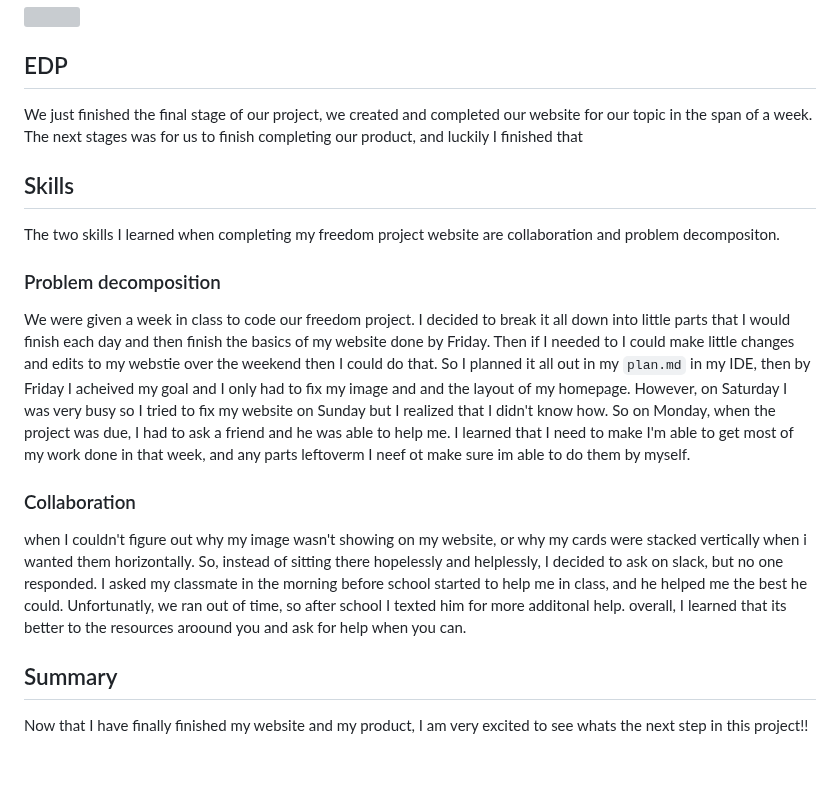
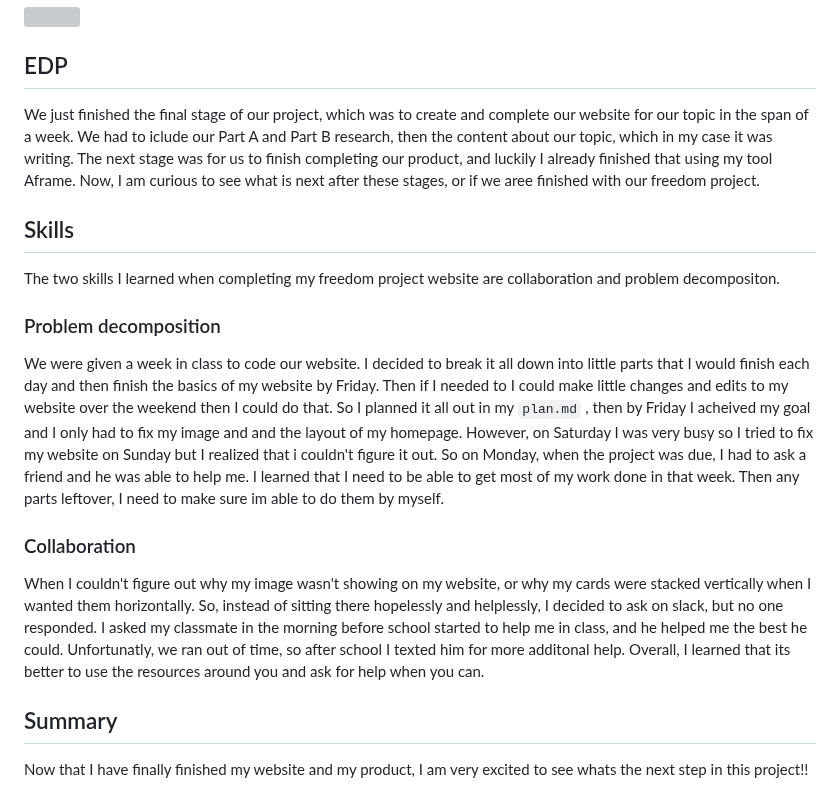
Before and after one commit to hunterf2278/sep10-freedom-project, a Markdown page: blog/entry06.md, the part around the change. Drawn GitHub-style; blank space fills up the shorter version; grey boxes are pictures that could not be loaded.

```diff
--- a/blog/entry06.md
+++ b/blog/entry06.md
@@ -20,18 +20,18 @@ This is an image of my wireframe:
 
 
 ## EDP
-We just finished the final stage of our project, we created and completed our website for our topic in the span of a week. The next stages was for us to finish completing our product, and luckily I finished that
+We just finished the final stage of our project, which was to create and complete our website for our topic in the span of a week. We had to iclude our Part A and Part B research, then the content about our topic, which in my case it was writing. The next stage was for us to finish completing our product, and luckily I already finished that using my tool Aframe. Now, I am curious to see what is next after these stages, or if we aree finished with our freedom project.
 
 ## Skills
 The two skills I learned when completing my freedom project website are collaboration and problem decompositon.
 
 ### Problem decomposition
 
-We were given a week in class to code our freedom project. I decided to break it all down into little parts that I would finish each day and then finish the basics of my website done by Friday. Then if I needed to I could make little changes and edits to my webstie over the weekend then I could do that. So I planned it all out in my `plan.md` in my IDE, then by Friday I acheived my goal and I only had to fix my image and and the layout of my homepage. However, on Saturday I was very busy so I tried to fix my website on Sunday but I realized that I didn't know how. So on Monday, when the project was due,  I had to ask a friend and he was able to help me. I learned that I need to make I'm able to get most of my work done in that week, and any parts leftoverm I neef ot make sure im able to do them by myself.
+We were given a week in class to code our website. I decided to break it all down into little parts that I would finish each day and then finish the basics of my website by Friday. Then if I needed to I could make little changes and edits to my website over the weekend then I could do that. So I planned it all out in my `plan.md` , then by Friday I acheived my goal and I only had to fix my image and and the layout of my homepage. However, on Saturday I was very busy so I tried to fix my website on Sunday but I realized  that i couldn't figure it out.  So on Monday, when the project was due,  I had to ask a friend and he was able to help me. I learned that I need to be able to get most of my work done in that week. Then any parts leftover, I need to make sure im able to do them by myself.
 
 ### Collaboration
 
-when I couldn't figure out why my image wasn't showing on my website, or why my cards were stacked vertically when i wanted them horizontally. So, instead of sitting there hopelessly and helplessly, I decided to ask on slack, but no one responded. I asked my classmate in the morning before school started to help me in class, and he helped me the best he could. Unfortunatly, we ran out of time, so after school I texted him for more additonal help. overall, I learned that its better to the resources aroound you and ask for help when you can.
+When I couldn't figure out why my image wasn't showing on my website, or why my cards were stacked vertically when I wanted them horizontally. So, instead of sitting there hopelessly and helplessly, I decided to ask on slack, but no one responded. I asked my classmate in the morning before school started to help me in class, and he helped me the best he could. Unfortunatly, we ran out of time, so after school I texted him for more additonal help. Overall, I learned that its better to use the resources around you and ask for help when you can.
 
 ## Summary
 Now that I have finally finished my website and my product, I am very excited to see whats the next step in this project!!
```
